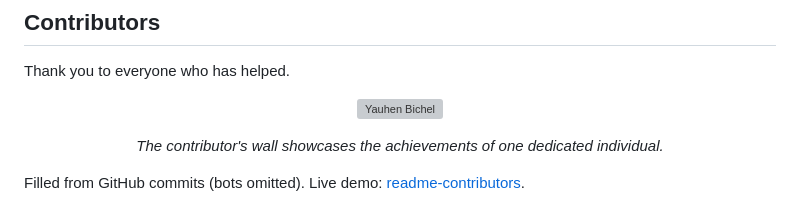
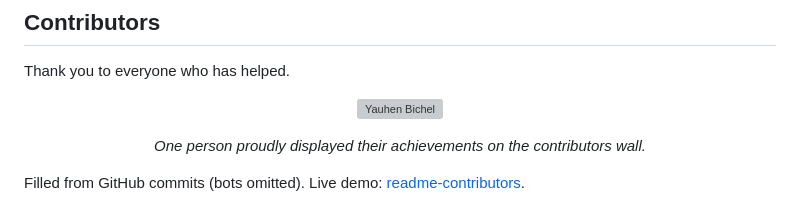
Before and after one commit to YauhenBichel/AudioPlayer, a Markdown page: README.md, the part around the change. GitHub-like rendering; grey boxes are pictures that could not be loaded.

Commit message:
docs: refresh README contributors

```diff
--- a/README.md
+++ b/README.md
@@ -98,7 +98,7 @@ Thank you to everyone who has helped.
 <p align="center">
   <a href="https://github.com/YauhenBichel" title="Yauhen Bichel" aria-label="Yauhen Bichel"><img src=".github/faces/YauhenBichel.svg" width="87" height="99" alt="Yauhen Bichel" /></a>
 </p>
-<p align="center"><em>The contributor's wall showcases the achievements of one dedicated individual.</em></p>
+<p align="center"><em>One person proudly displayed their achievements on the contributors wall.</em></p>
 <!-- readme: contributors,bots/- -end -->
 
 Filled from GitHub commits (bots omitted). Live demo: [readme-contributors](https://github.com/YauhenBichel/readme-contributors#live-demo).
```
